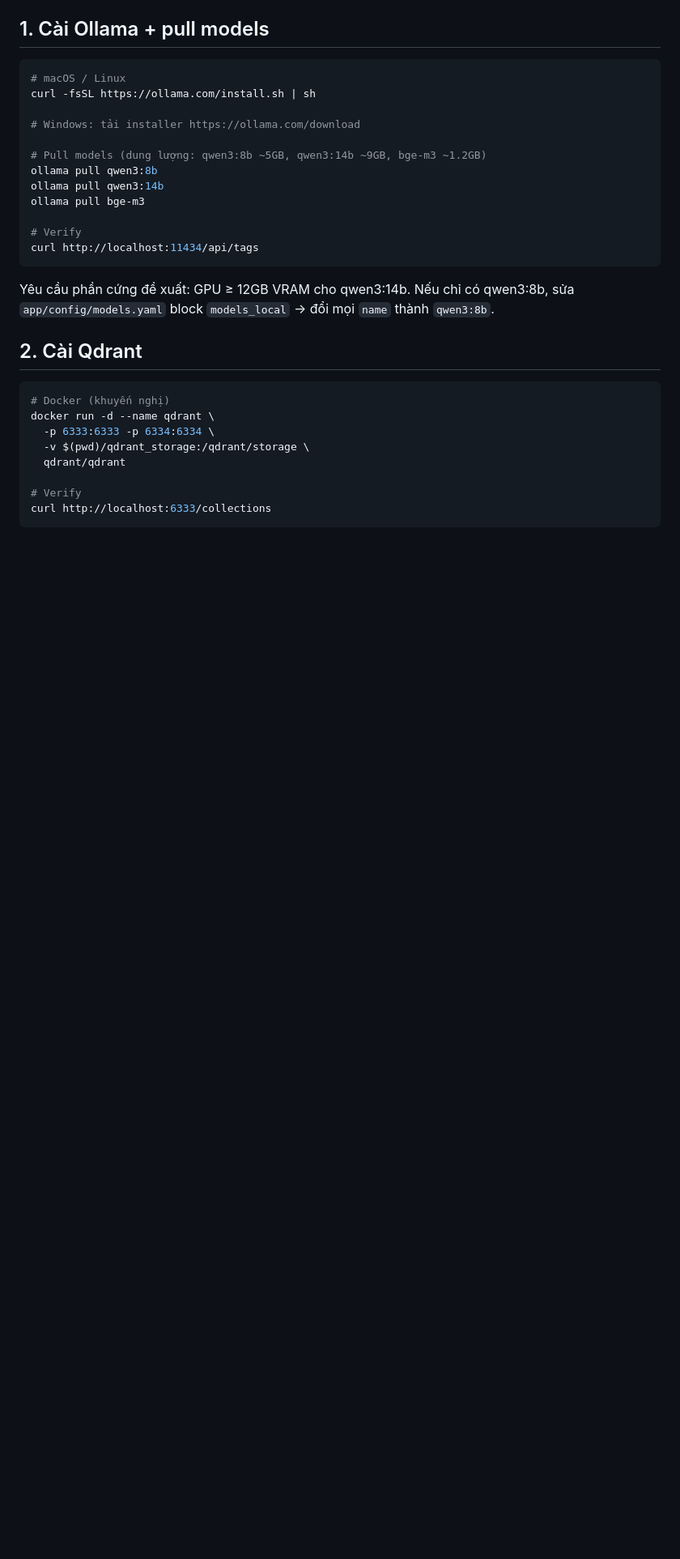
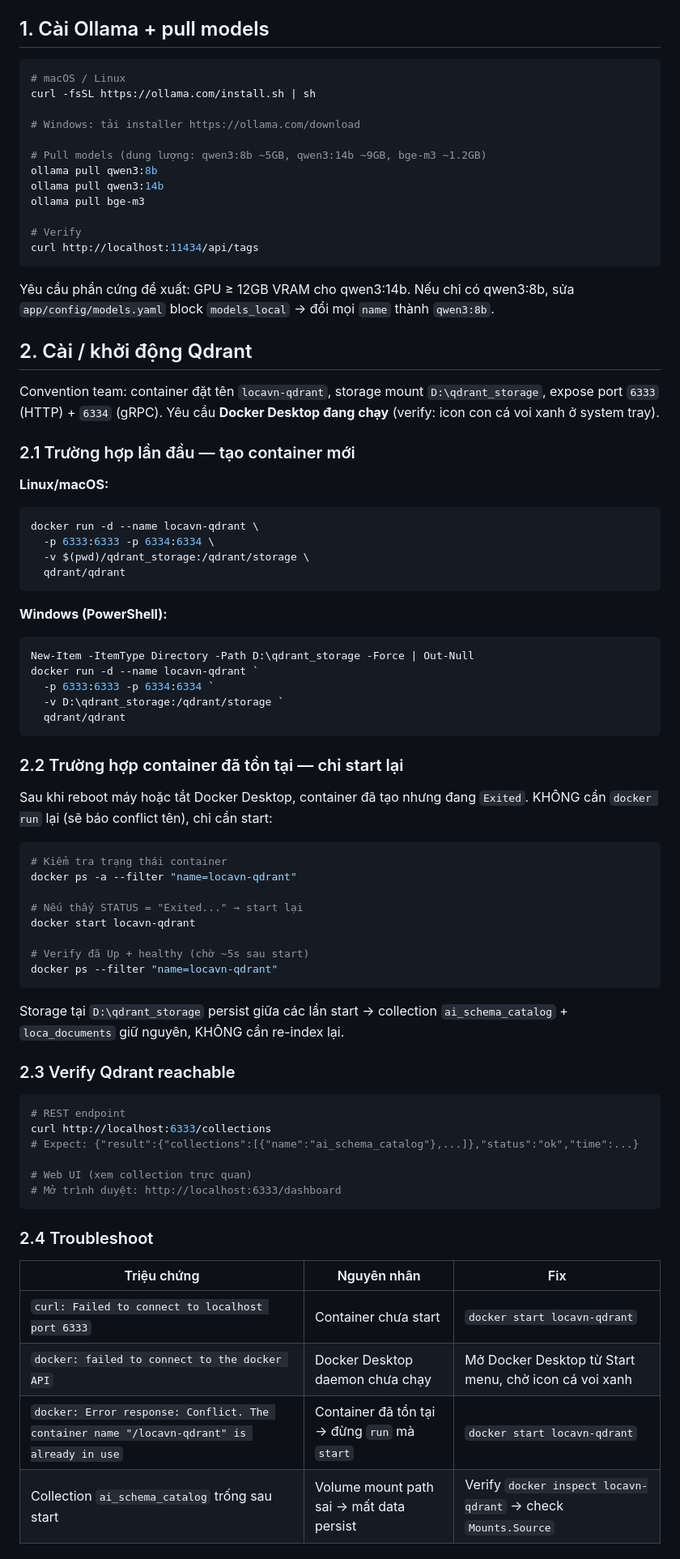
Before and after one commit to hanphongvan/locavn, a Markdown page: ai-service/PHASE4_SETUP.md, the part around one of its changes. Shown at 81% size. Rendered like a GitHub page; blank space fills up the shorter version.

````diff
--- a/ai-service/PHASE4_SETUP.md
+++ b/ai-service/PHASE4_SETUP.md
@@ -25,14 +25,67 @@ Yêu cầu phần cứng đề xuất: GPU ≥ 12GB VRAM cho qwen3:14b. Nếu ch
 qwen3:8b, sửa `app/config/models.yaml` block `models_local` → đổi mọi `name`
 thành `qwen3:8b`.
 
-## 2. Cài Qdrant
+## 2. Cài / khởi động Qdrant
 
+Convention team: container đặt tên `locavn-qdrant`, storage mount `D:\qdrant_storage`,
+expose port `6333` (HTTP) + `6334` (gRPC). Yêu cầu **Docker Desktop đang chạy**
+(verify: icon con cá voi xanh ở system tray).
+
+### 2.1 Trường hợp lần đầu — tạo container mới
+
+**Linux/macOS:**
 ```bash
-# Docker (khuyến nghị)
-docker run -d --name qdrant \
+docker run -d --name locavn-qdrant \
   -p 6333:6333 -p 6334:6334 \
   -v $(pwd)/qdrant_storage:/qdrant/storage \
   qdrant/qdrant
+```
 
-# Verify
+**Windows (PowerShell):**
+```powershell
+New-Item -ItemType Directory -Path D:\qdrant_storage -Force | Out-Null
+docker run -d --name locavn-qdrant `
+  -p 6333:6333 -p 6334:6334 `
+  -v D:\qdrant_storage:/qdrant/storage `
+  qdrant/qdrant
+```
+
+### 2.2 Trường hợp container đã tồn tại — chỉ start lại
+
+Sau khi reboot máy hoặc tắt Docker Desktop, container đã tạo nhưng đang `Exited`.
+KHÔNG cần `docker run` lại (sẽ báo conflict tên), chỉ cần start:
+
+```powershell
+# Kiểm tra trạng thái container
+docker ps -a --filter "name=locavn-qdrant"
+
+# Nếu thấy STATUS = "Exited..." → start lại
+docker start locavn-qdrant
+
+# Verify đã Up + healthy (chờ ~5s sau start)
+docker ps --filter "name=locavn-qdrant"
+```
+
+Storage tại `D:\qdrant_storage` persist giữa các lần start → collection
+`ai_schema_catalog` + `loca_documents` giữ nguyên, KHÔNG cần re-index lại.
+
+### 2.3 Verify Qdrant reachable
+
+```powershell
+# REST endpoint
 curl http://localhost:6333/collections
+# Expect: {"result":{"collections":[{"name":"ai_schema_catalog"},...]},"status":"ok","time":...}
+
+# Web UI (xem collection trực quan)
+# Mở trình duyệt: http://localhost:6333/dashboard
+```
+
+### 2.4 Troubleshoot
+
+| Triệu chứng | Nguyên nhân | Fix |
+|---|---|---|
+| `curl: Failed to connect to localhost port 6333` | Container chưa start | `docker start locavn-qdrant` |
+| `docker: failed to connect to the docker API` | Docker Desktop daemon chưa chạy | Mở Docker Desktop từ Start menu, chờ icon cá voi xanh |
+| `docker: Error response: Conflict. The container name "/locavn-qdrant" is already in use` | Container đã tồn tại → đừng `run` mà `start` | `docker start locavn-qdrant` |
+| Collection `ai_schema_catalog` trống sau start | Volume mount path sai → mất data persist | Verify `docker inspect locavn-qdrant` → check `Mounts.Source` |
+
````
Also changed, not shown: other parts of ai-service/PHASE4_SETUP.md (+13 -0 lines), docs/loca-ai-runbook.md (added, +342 -0 lines).
